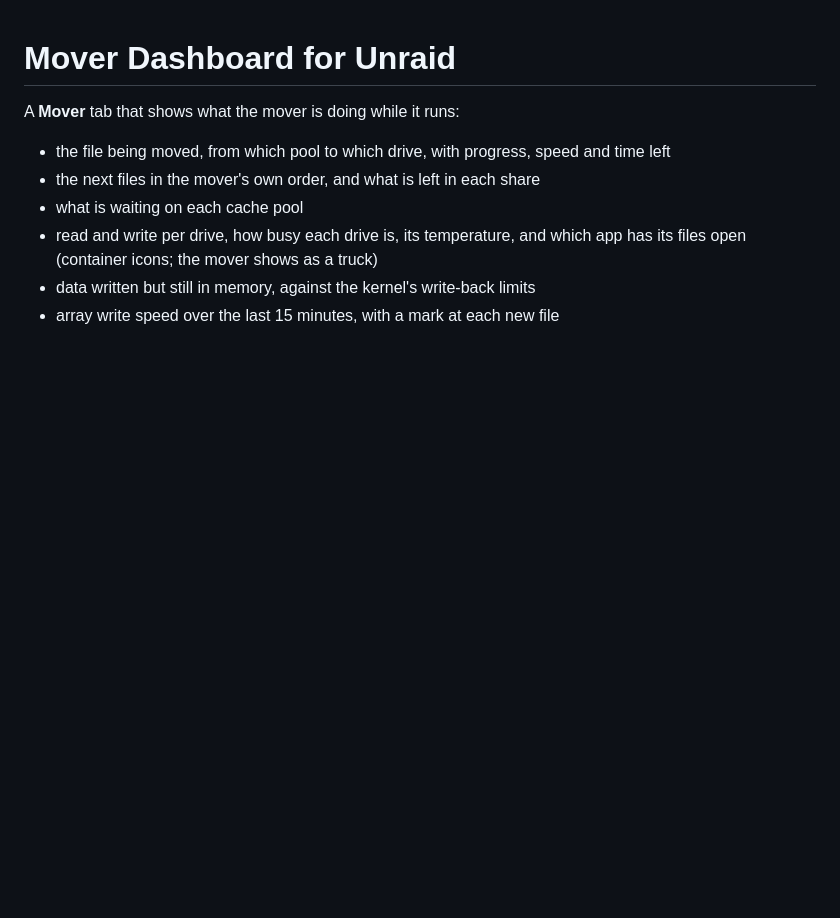
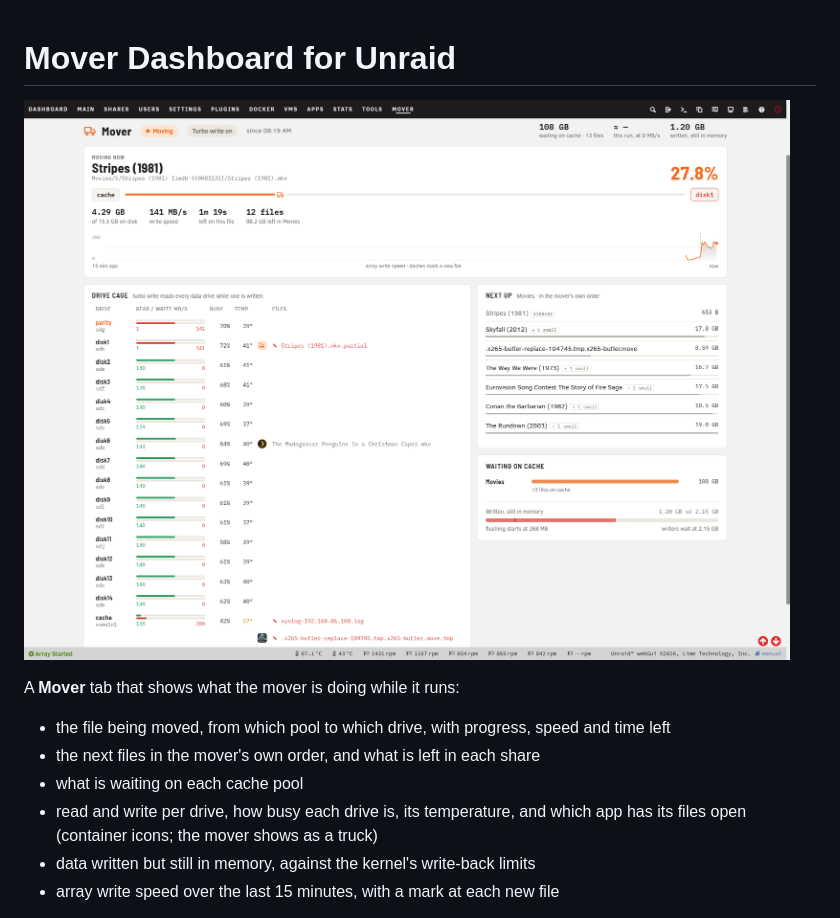
Before and after one commit to RapidMark/unraid-mover-dashboard, a Markdown page: README.md, the part around the change. Drawn GitHub-style; pictures changed too: screenshot.png (added); blank space fills up the shorter version.

Commit message:
docs: add a screenshot of the Mover tab
Signed-off-by: RapidMark <32768622+RapidMark@users.noreply.github.com>

```diff
--- a/README.md
+++ b/README.md
@@ -1,4 +1,6 @@
 # Mover Dashboard for Unraid
+
+![The Mover tab while the mover copies a film to disk1](screenshot.png)
 
 A **Mover** tab that shows what the mover is doing while it runs:
 
```
Also changed, not shown: 1 other file.
